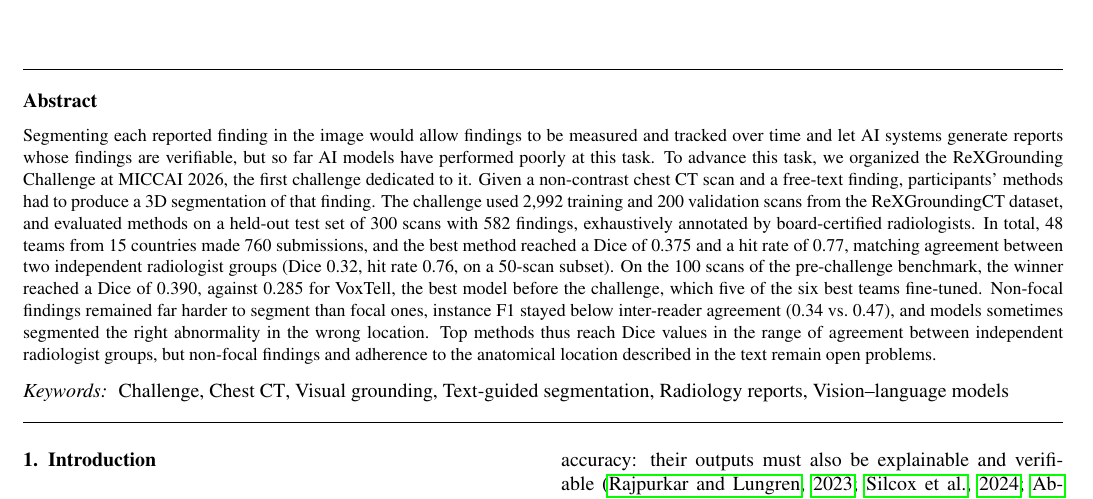
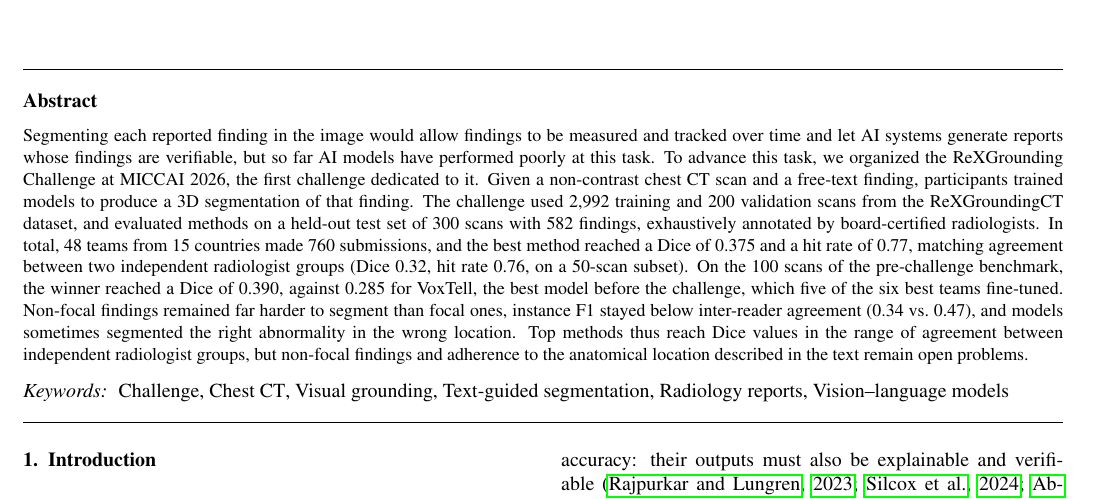
Before and after one commit to MohammedSB/rexgrounding-challenge-paper, a LaTeX paper (paper/main.tex): part of page 1 of 24, cut so that both start at the same text. Compiled offline with pdfLaTeX.

Commit message:
Abstract: participants trained models
Co-Authored-By: Claude Opus 5.5 <noreply@anthropic.com>

```diff
--- a/paper/main.tex
+++ b/paper/main.tex
@@ -207,8 +207,8 @@ measured and tracked over time and let AI systems generate reports whose
 findings are verifiable, but so far AI models have performed poorly at this
 task. To advance this task, we organized the ReXGrounding Challenge at MICCAI 2026, the
 first challenge dedicated to it. Given a non-contrast
-chest CT scan and a free-text finding, participants' methods had to produce
-a 3D segmentation of that finding. The challenge used
+chest CT scan and a free-text finding, participants trained models to
+produce a 3D segmentation of that finding. The challenge used
 2,992 training and 200 validation scans from the ReXGroundingCT
 dataset, and evaluated methods on a held-out test set of 300 scans with
 582 findings, exhaustively annotated by
```
Also changed, not shown: 1 other file.
